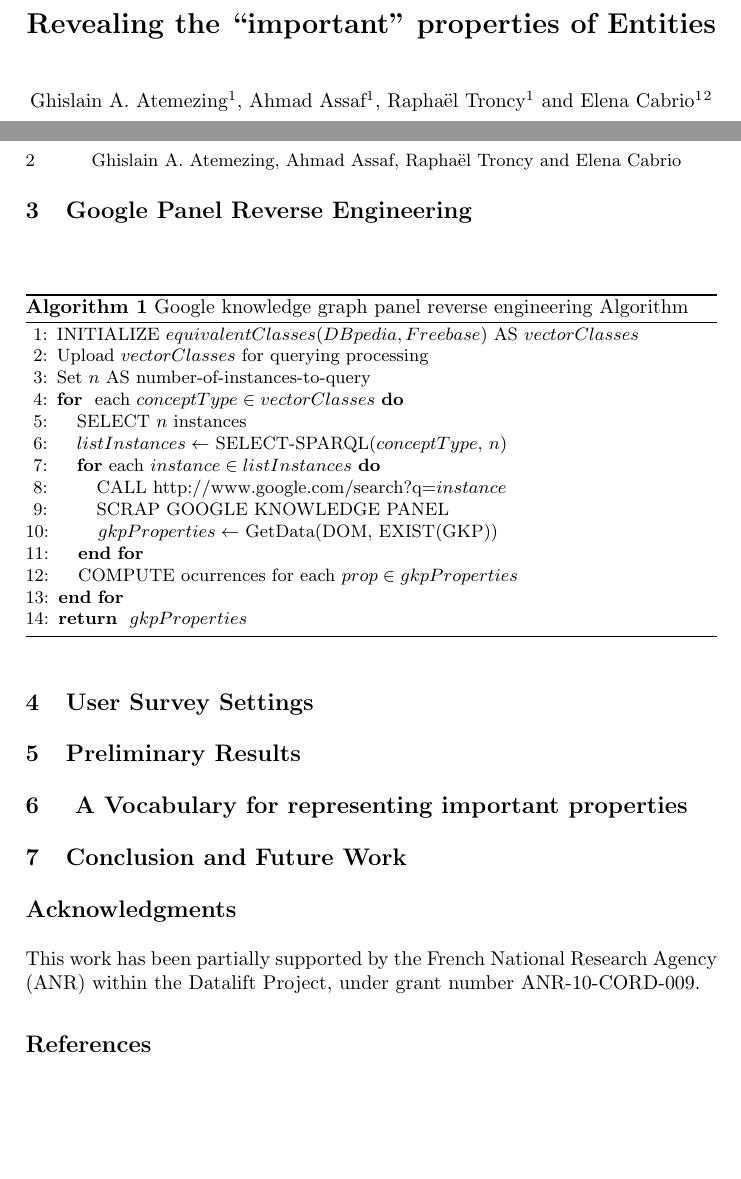
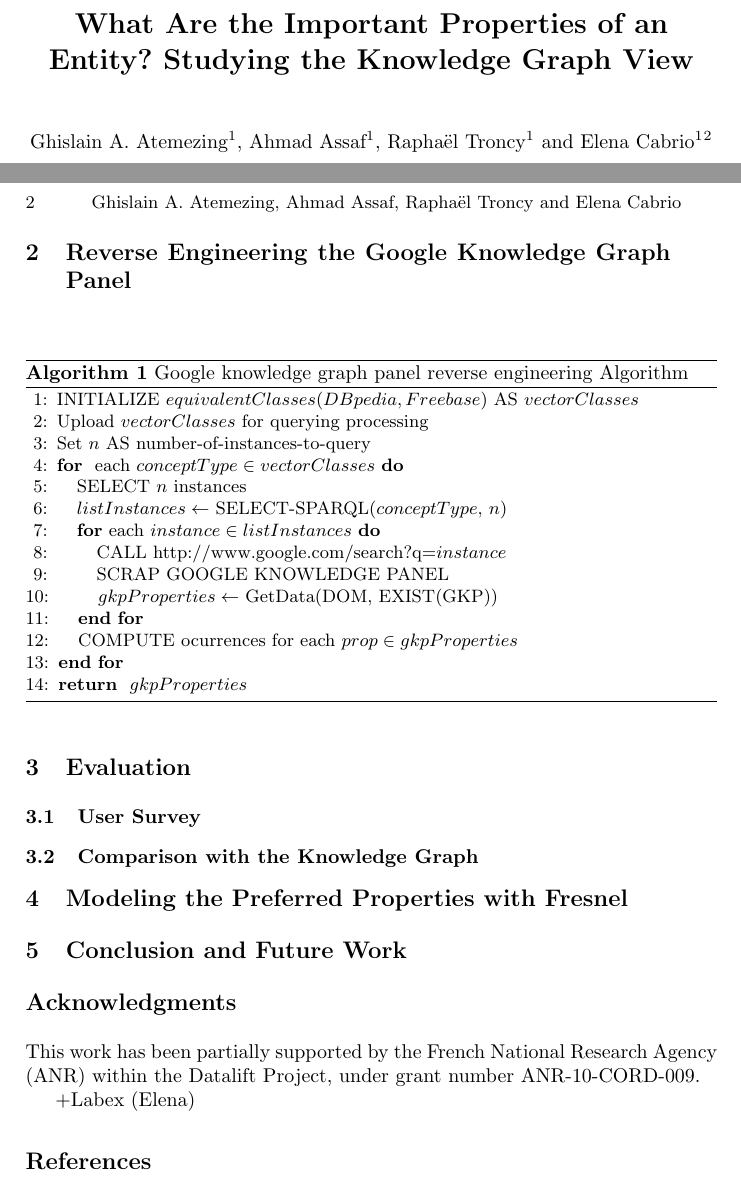
Before and after one commit to ahmadassaf/KBE, a LaTeX paper (eswc2014-poster/eswc2014-poster.tex): two parts of pages 1 and 2 of 2, joined at a grey line, cut at the place of the change, the shorter picture padded with empty space. Compiled offline with pdfLaTeX.

Commit message:
Delete binary file. Re-structure the paper

```diff
--- a/eswc2014-poster/eswc-poster.tex
+++ b/eswc2014-poster/eswc2014-poster.tex
@@ -41,7 +41,7 @@ morestring=[b][\color{blue}]\",
 \begin{document}
 
 % first the title is needed
-\title{Revealing the ``important'' properties of Entities}
+\title{What Are the Important Properties of an Entity? Studying the Knowledge Graph View}
 
 \author{Ghislain A. Atemezing\inst{1}, Ahmad Assaf\inst{1}, Rapha\"{e}l Troncy\inst{1} and Elena Cabrio\inst{1}\inst{2} }
 
@@ -51,7 +51,7 @@ morestring=[b][\color{blue}]\",
 }
 
 % a short form should be given in case it is too long for the running head
-\titlerunning{Revealing the importantness of properties}
+\titlerunning{What Are the Important Properties of an Entity?}
 %\authorrunning{Atemezing, Assaf, Troncy and Cabrio}
 
 \maketitle
@@ -88,12 +82,11 @@ In knowledge bases and more precisely in the Web of Data, entities have a lot of
 \todo{@summarize the work of Thomas, Michiel Hildebrand, etc}
 
-%%%%%%%%%%%%%%%%%%%%%%%%%%%%%%%%%%%%%%%%%%%%%%%%
-%%%  Reverse Algorithm  %%%
-%%%%%%%%%%%%%%%%%%%%%%%%%%%%%%%%%%%%%%%%%%%%%%%%
+%%%%%%%%%%%%%%%%%%%%%%%%%%%%%%%%%%%%%%%%%%%%%%%%%%%%%%%%%%%%%%%%%
+%%%  2. Reverse Engineering the Google Knowledge Graph Panel  %%%
+%%%%%%%%%%%%%%%%%%%%%%%%%%%%%%%%%%%%%%%%%%%%%%%%%%%%%%%%%%%%%%%%%
 
-\section{Google Panel Reverse Engineering}
-\label{sec:reverse}
-
+\section{Reverse Engineering the Google Knowledge Graph Panel}
+\label{sec:knowledge-graph}
 
 \begin{algorithm}[H]
 \caption{Google knowledge graph panel reverse engineering Algorithm} \label{rankingvocab}
@@ -113,38 +105,37 @@ In knowledge bases and more precisely in the Web of Data, entities have a lot of
 		\ENDFOR
 	\STATE COMPUTE ocurrences for each $prop \in gkpProperties$
     \ENDFOR
-
-
     \RETURN $gkpProperties$
-
 \end{algorithmic}
 \end{algorithm}
 
-%%%%%%%%%%%%%%%%%%%%%%%%%%%%%%%%%%%%%%%%%%%%%%%%
-%%%  User Survey settings  %%%
-%%%%%%%%%%%%%%%%%%%%%%%%%%%%%%%%%%%%%%%%%%%%%%%%
+%%%%%%%%%%%%%%%%%%%%%%%
+%%%  3. Evaluation  %%%
+%%%%%%%%%%%%%%%%%%%%%%%
 
-\section{User Survey Settings}
+\section{Evaluation}
+\label{sec:evaluation}
+
+
+\subsection{User Survey}
 \label{sec:survey}
 
-%%%%%%%%%%%%%%%%%%%%%%%%%%%%%%%%%%%%%%%%%%%%%%%%
-%%%  Preliminary Results  %%%
-%%%%%%%%%%%%%%%%%%%%%%%%%%%%%%%%%%%%%%%%%%%%%%%%
-\section{Preliminary Results}
-\label{sec:preli}
 
-%%%%%%%%%%%%%%%%%%%%%%%%%%%%%%%%%%%%%%%%%%%%%%%%
-%%%  A vocabulary  %%%
-%%%%%%%%%%%%%%%%%%%%%%%%%%%%%%%%%%%%%%%%%%%%%%%%
+\subsection{Comparison with the Knowledge Graph}
+\label{sec:comparison}
 
-\section{ A Vocabulary for representing important properties }
-\label{sec:vocab}
+%%%%%%%%%%%%%%%%%%%%%%%%%%%%%%%%%%%%%%%%%%%%%%%%%%%%%%%%%%%
+%%%  4. Modeling the Preferred Properties with Fresnel  %%%
+%%%%%%%%%%%%%%%%%%%%%%%%%%%%%%%%%%%%%%%%%%%%%%%%%%%%%%%%%%%
+
+\section{Modeling the Preferred Properties with Fresnel}
+\label{sec:fresnel}
 
 
+%%%%%%%%%%%%%%%%%%%%%%%%%%%%%%%%%%%%%%%
+%%%  5. Conclusion and Future Work  %%%
+%%%%%%%%%%%%%%%%%%%%%%%%%%%%%%%%%%%%%%%
 
-%%%%%%%%%%%%%%%%%%%%%%%%%%%%%%%%%%%%%%%%%%%%%%%%
-%%%  Conclusion  %%%
-%%%%%%%%%%%%%%%%%%%%%%%%%%%%%%%%%%%%%%%%%%%%%%%%
 \section{Conclusion and Future Work}
 \label{sec:conclusion}
 
@@ -155,6 +146,8 @@ In knowledge bases and more precisely in the Web of Data, entities have a lot of
 \section*{Acknowledgments} \label{sec:acknowledgments}
 This work has been partially supported by the French National Research Agency (ANR) within the Datalift Project, under grant number ANR-10-CORD-009.
 
++Labex (Elena)
+
 \bibliographystyle{abbrv}
 \nocite{*}
 \bibliography{bibeswc}
```
Also changed, not shown: eswc2014-poster/bib-eswc2014.bib (renamed from eswc2014-poster/bibeswc.bib), eswc2014-poster/eswc-poster.pdf (deleted), eswc2014-poster/eswc2014-poster.tex (21 more changed lines).
